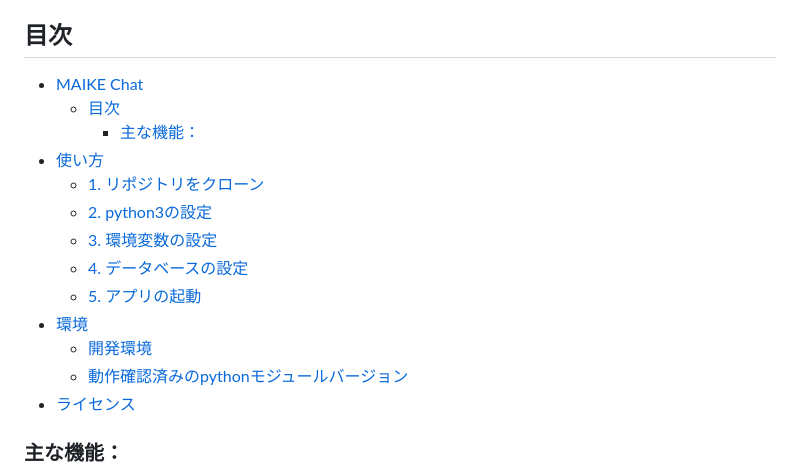
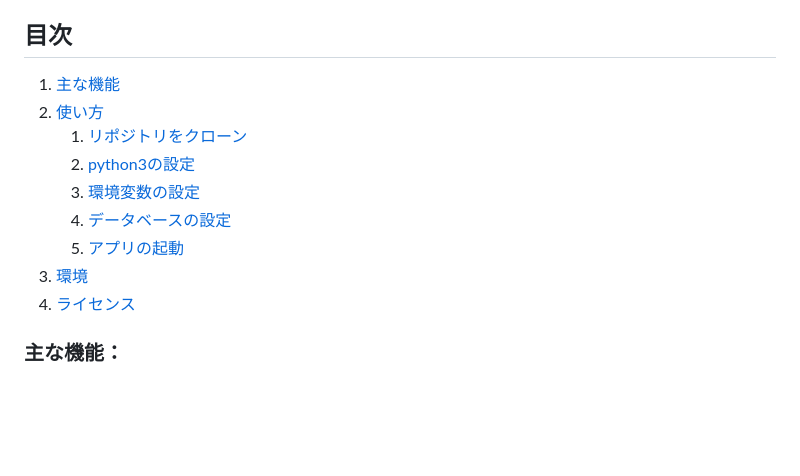
Before and after one commit to ComonRaven/school_MAIKEChat, a Markdown page: README.md, the part around the change. Drawn GitHub-style; blank space fills up the shorter version.

Commit message:
目次の表示を変更

```diff
--- a/README.md
+++ b/README.md
@@ -10,19 +10,15 @@
 OpenAI APIを用いたチャットアプリです
 
 ## 目次
-- [MAIKE Chat](#maike-chat)
-  - [目次](#目次)
-    - [主な機能：](#主な機能)
-- [使い方](#使い方)
-    - [1. リポジトリをクローン](#1-リポジトリをクローン)
-    - [2. python3の設定](#2-python3の設定)
-    - [3. 環境変数の設定](#3-環境変数の設定)
-    - [4. データベースの設定](#4-データベースの設定)
-    - [5. アプリの起動](#5-アプリの起動)
-- [環境](#環境)
-    - [開発環境](#開発環境)
-    - [動作確認済みのpythonモジュールバージョン](#動作確認済みのpythonモジュールバージョン)
-- [ライセンス](#ライセンス)
+1. [主な機能](#主な機能)
+2. [使い方](#使い方)
+   1. [リポジトリをクローン](#1-リポジトリをクローン)
+   2. [python3の設定](#2-python3の設定)
+   3. [環境変数の設定](#3-環境変数の設定)
+   4. [データベースの設定](#4-データベースの設定)
+   5. [アプリの起動](#5-アプリの起動)
+3. [環境](#環境)
+4. [ライセンス](#ライセンス)
 
 ### 主な機能：
 - **サインアップ・ログイン機能**
```
